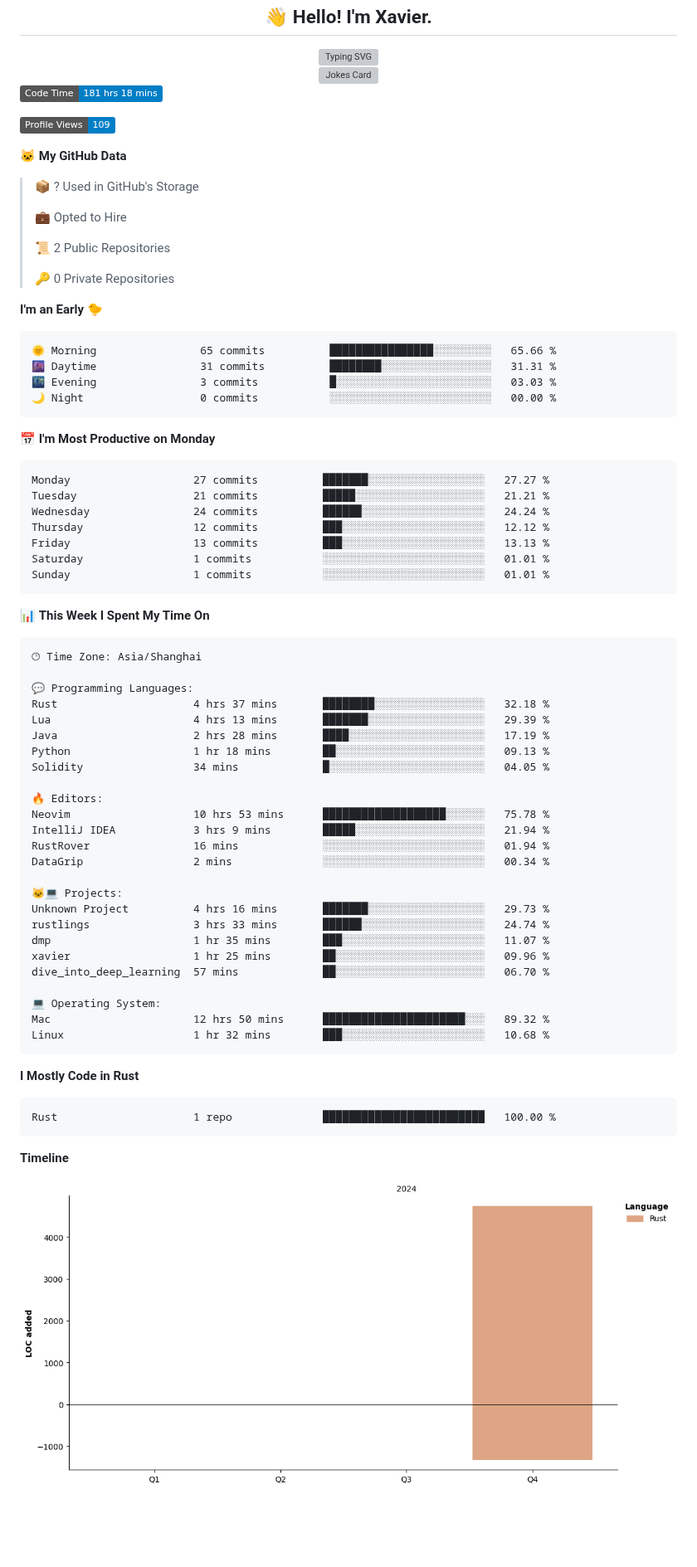
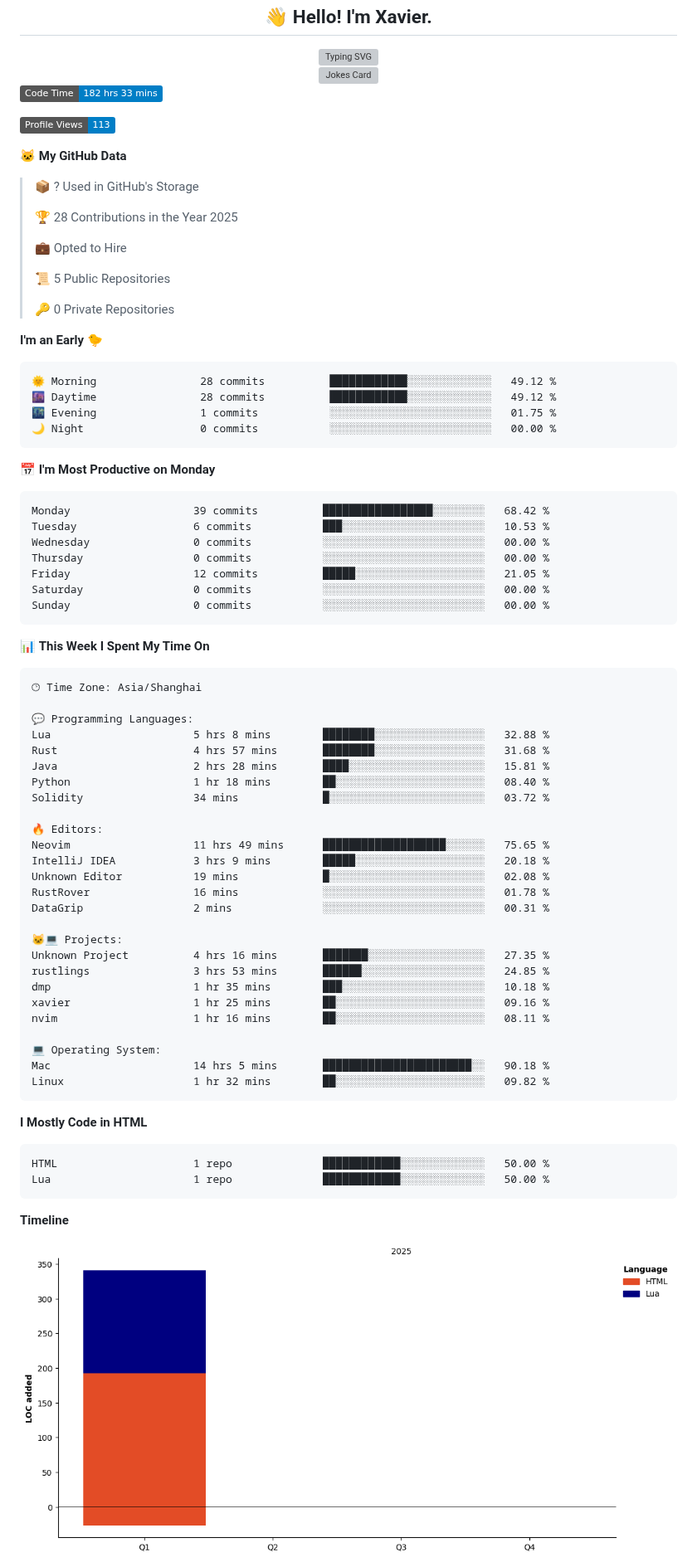
Before and after one commit to xavier2code/xavier2code, a Markdown page: README.md, the part around one of its changes. Shown at 83% size. Rendered like a GitHub page; pictures changed too: assets/bar_graph.png; badges without logos; blank space fills up the shorter version; grey boxes are pictures that could not be loaded.

Commit message:
Updated with Dev Metrics

````diff
--- a/README.md
+++ b/README.md
@@ -12,38 +12,40 @@
 </div>
 
 <!--START_SECTION:waka-->
-![Code Time](http://img.shields.io/badge/Code%20Time-181%20hrs%2018%20mins-blue)
+![Code Time](http://img.shields.io/badge/Code%20Time-182%20hrs%2033%20mins-blue)
 
-![Profile Views](http://img.shields.io/badge/Profile%20Views-109-blue)
+![Profile Views](http://img.shields.io/badge/Profile%20Views-113-blue)
 
 **🐱 My GitHub Data**
 
 > 📦 ? Used in GitHub's Storage
  >
+> 🏆 28 Contributions in the Year 2025
+ >
 > 💼 Opted to Hire
  >
-> 📜 2 Public Repositories
+> 📜 5 Public Repositories
  >
 > 🔑 0 Private Repositories
  >
 **I'm an Early 🐤**
 
 ```text
-🌞 Morning                65 commits          ████████████████░░░░░░░░░   65.66 %
-🌆 Daytime                31 commits          ████████░░░░░░░░░░░░░░░░░   31.31 %
-🌃 Evening                3 commits           █░░░░░░░░░░░░░░░░░░░░░░░░   03.03 %
+🌞 Morning                28 commits          ████████████░░░░░░░░░░░░░   49.12 %
+🌆 Daytime                28 commits          ████████████░░░░░░░░░░░░░   49.12 %
+🌃 Evening                1 commits           ░░░░░░░░░░░░░░░░░░░░░░░░░   01.75 %
 🌙 Night                  0 commits           ░░░░░░░░░░░░░░░░░░░░░░░░░   00.00 %
 ```
 📅 **I'm Most Productive on Monday**
 
 ```text
-Monday                   27 commits          ███████░░░░░░░░░░░░░░░░░░   27.27 %
-Tuesday                  21 commits          █████░░░░░░░░░░░░░░░░░░░░   21.21 %
-Wednesday                24 commits          ██████░░░░░░░░░░░░░░░░░░░   24.24 %
-Thursday                 12 commits          ███░░░░░░░░░░░░░░░░░░░░░░   12.12 %
-Friday                   13 commits          ███░░░░░░░░░░░░░░░░░░░░░░   13.13 %
-Saturday                 1 commits           ░░░░░░░░░░░░░░░░░░░░░░░░░   01.01 %
-Sunday                   1 commits           ░░░░░░░░░░░░░░░░░░░░░░░░░   01.01 %
+Monday                   39 commits          █████████████████░░░░░░░░   68.42 %
+Tuesday                  6 commits           ███░░░░░░░░░░░░░░░░░░░░░░   10.53 %
+Wednesday                0 commits           ░░░░░░░░░░░░░░░░░░░░░░░░░   00.00 %
+Thursday                 0 commits           ░░░░░░░░░░░░░░░░░░░░░░░░░   00.00 %
+Friday                   12 commits          █████░░░░░░░░░░░░░░░░░░░░   21.05 %
+Saturday                 0 commits           ░░░░░░░░░░░░░░░░░░░░░░░░░   00.00 %
+Sunday                   0 commits           ░░░░░░░░░░░░░░░░░░░░░░░░░   00.00 %
 ```
 
 
@@ -53,34 +55,36 @@ Sunday                   1 commits           ░░░░░░░░░░░
 🕑︎ Time Zone: Asia/Shanghai
 
 💬 Programming Languages:
-Rust                     4 hrs 37 mins       ████████░░░░░░░░░░░░░░░░░   32.18 %
-Lua                      4 hrs 13 mins       ███████░░░░░░░░░░░░░░░░░░   29.39 %
-Java                     2 hrs 28 mins       ████░░░░░░░░░░░░░░░░░░░░░   17.19 %
-Python                   1 hr 18 mins        ██░░░░░░░░░░░░░░░░░░░░░░░   09.13 %
-Solidity                 34 mins             █░░░░░░░░░░░░░░░░░░░░░░░░   04.05 %
+Lua                      5 hrs 8 mins        ████████░░░░░░░░░░░░░░░░░   32.88 %
+Rust                     4 hrs 57 mins       ████████░░░░░░░░░░░░░░░░░   31.68 %
+Java                     2 hrs 28 mins       ████░░░░░░░░░░░░░░░░░░░░░   15.81 %
+Python                   1 hr 18 mins        ██░░░░░░░░░░░░░░░░░░░░░░░   08.40 %
+Solidity                 34 mins             █░░░░░░░░░░░░░░░░░░░░░░░░   03.72 %
 
 🔥 Editors:
-Neovim                   10 hrs 53 mins      ███████████████████░░░░░░   75.78 %
-IntelliJ IDEA            3 hrs 9 mins        █████░░░░░░░░░░░░░░░░░░░░   21.94 %
-RustRover                16 mins             ░░░░░░░░░░░░░░░░░░░░░░░░░   01.94 %
-DataGrip                 2 mins              ░░░░░░░░░░░░░░░░░░░░░░░░░   00.34 %
+Neovim                   11 hrs 49 mins      ███████████████████░░░░░░   75.65 %
+IntelliJ IDEA            3 hrs 9 mins        █████░░░░░░░░░░░░░░░░░░░░   20.18 %
+Unknown Editor           19 mins             █░░░░░░░░░░░░░░░░░░░░░░░░   02.08 %
+RustRover                16 mins             ░░░░░░░░░░░░░░░░░░░░░░░░░   01.78 %
+DataGrip                 2 mins              ░░░░░░░░░░░░░░░░░░░░░░░░░   00.31 %
 
 🐱‍💻 Projects:
-Unknown Project          4 hrs 16 mins       ███████░░░░░░░░░░░░░░░░░░   29.73 %
-rustlings                3 hrs 33 mins       ██████░░░░░░░░░░░░░░░░░░░   24.74 %
-dmp                      1 hr 35 mins        ███░░░░░░░░░░░░░░░░░░░░░░   11.07 %
-xavier                   1 hr 25 mins        ██░░░░░░░░░░░░░░░░░░░░░░░   09.96 %
-dive_into_deep_learning  57 mins             ██░░░░░░░░░░░░░░░░░░░░░░░   06.70 %
+Unknown Project          4 hrs 16 mins       ███████░░░░░░░░░░░░░░░░░░   27.35 %
+rustlings                3 hrs 53 mins       ██████░░░░░░░░░░░░░░░░░░░   24.85 %
+dmp                      1 hr 35 mins        ███░░░░░░░░░░░░░░░░░░░░░░   10.18 %
+xavier                   1 hr 25 mins        ██░░░░░░░░░░░░░░░░░░░░░░░   09.16 %
+nvim                     1 hr 16 mins        ██░░░░░░░░░░░░░░░░░░░░░░░   08.11 %
 
 💻 Operating System:
-Mac                      12 hrs 50 mins      ██████████████████████░░░   89.32 %
-Linux                    1 hr 32 mins        ███░░░░░░░░░░░░░░░░░░░░░░   10.68 %
+Mac                      14 hrs 5 mins       ███████████████████████░░   90.18 %
+Linux                    1 hr 32 mins        ██░░░░░░░░░░░░░░░░░░░░░░░   09.82 %
 ```
 
-**I Mostly Code in Rust**
+**I Mostly Code in HTML**
 
 ```text
-Rust                     1 repo              █████████████████████████   100.00 %
+HTML                     1 repo              ████████████░░░░░░░░░░░░░   50.00 %
+Lua                      1 repo              ████████████░░░░░░░░░░░░░   50.00 %
 ```
 
 
````
Also changed, not shown: other parts of README.md (+1 -1 lines).
